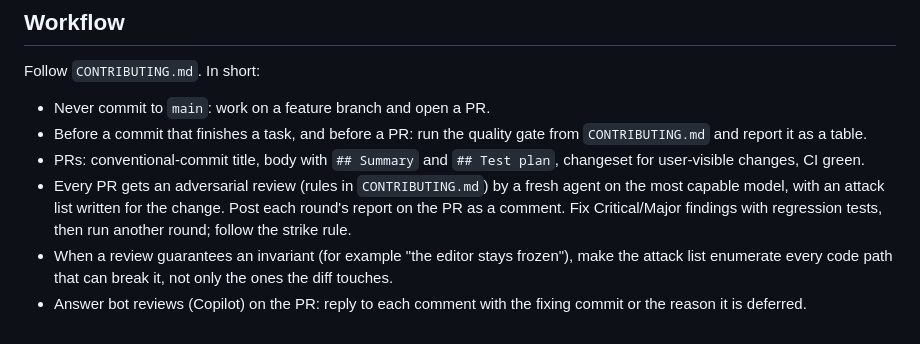
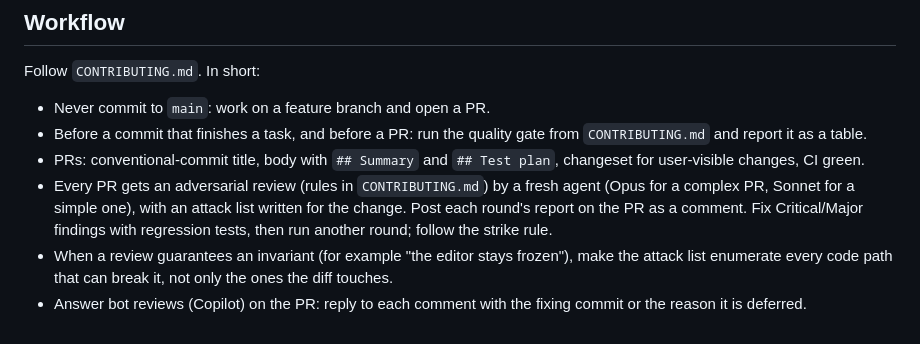
Before and after one commit to cef62/velo, a Markdown page: AGENTS.md, the part around the change. Drawn GitHub-style.

```diff
--- a/AGENTS.md
+++ b/AGENTS.md
@@ -69,6 +69,6 @@ Follow `CONTRIBUTING.md`. In short:
 - Never commit to `main`: work on a feature branch and open a PR.
 - Before a commit that finishes a task, and before a PR: run the quality gate from `CONTRIBUTING.md` and report it as a table.
 - PRs: conventional-commit title, body with `## Summary` and `## Test plan`, changeset for user-visible changes, CI green.
-- Every PR gets an adversarial review (rules in `CONTRIBUTING.md`) by a fresh agent on the most capable model, with an attack list written for the change. Post each round's report on the PR as a comment. Fix Critical/Major findings with regression tests, then run another round; follow the strike rule.
+- Every PR gets an adversarial review (rules in `CONTRIBUTING.md`) by a fresh agent (Opus for a complex PR, Sonnet for a simple one), with an attack list written for the change. Post each round's report on the PR as a comment. Fix Critical/Major findings with regression tests, then run another round; follow the strike rule.
 - When a review guarantees an invariant (for example "the editor stays frozen"), make the attack list enumerate every code path that can break it, not only the ones the diff touches.
 - Answer bot reviews (Copilot) on the PR: reply to each comment with the fixing commit or the reason it is deferred.
```
Also changed, not shown: CONTRIBUTING.md (+1 -1 lines).
